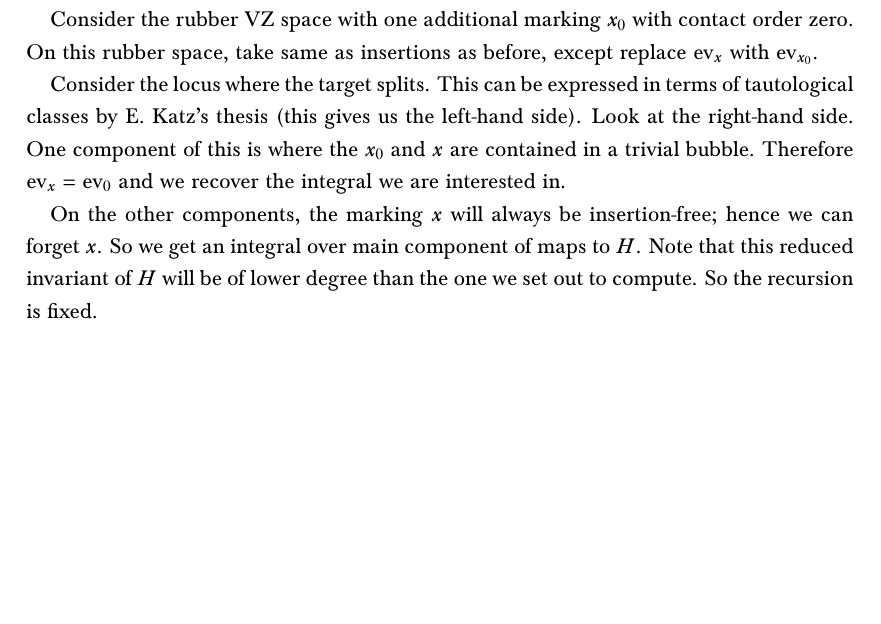
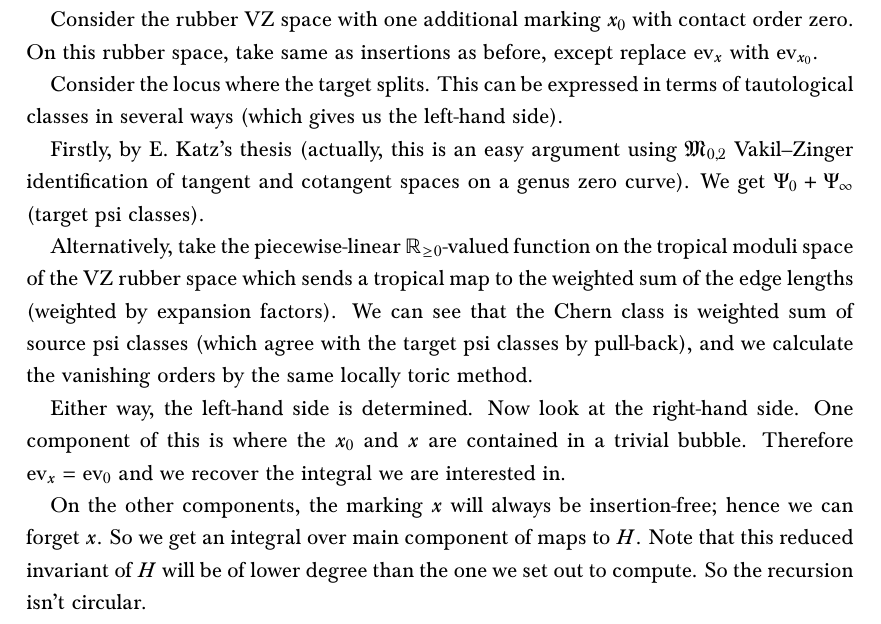
Before and after one commit to navidnabijou/Genus-One-Relative-Radially-Aligned-Maps, a LaTeX paper (GenusOneRelativeMaps.tex): part of page 30 of 39, cut so that both start at the same text, the shorter picture padded with empty space. Compiled offline with pdfLaTeX.

Commit message:
More on tropical line bundle approach to VZ rubber recursion

```diff
--- a/GenusOneRelativeMaps.tex
+++ b/GenusOneRelativeMaps.tex
@@ -951,9 +951,15 @@ Suppose therefore that every relative marking has insertions. At least one of th
 
 Consider the rubber VZ space with one additional marking $x_0$ with contact order zero. On this rubber space, take same as insertions as before, except replace $\ev_x$ with $\ev_{x_0}$.
 
-Consider the locus where the target splits. This can be expressed in terms of tautological classes by E. Katz's thesis (this gives us the left-hand side). Look at the right-hand side. One component of this is where the $x_0$ and $x$ are contained in a trivial bubble. Therefore $\ev_x = \ev_0$ and we recover the integral we are interested in.
+Consider the locus where the target splits. This can be expressed in terms of tautological classes in several ways (which gives us the left-hand side).
 
-On the other components, the marking $x$ will always be insertion-free; hence we can forget $x$. So we get an integral over main component of maps to $H$. Note that this reduced invariant of $H$ will be of lower degree than the one we set out to compute. So the recursion is fixed.
+Firstly, by E. Katz's thesis (actually, this is an easy argument using $\MM_{0,2}$ Vakil--Zinger identification of tangent and cotangent spaces on a genus zero curve). We get $\Psi_0 + \Psi_\infty$ (target psi classes).
+
+Alternatively, take the piecewise-linear $\RR_{\geq 0}$-valued function on the tropical moduli space of the VZ rubber space which sends a tropical map to the weighted sum of the edge lengths (weighted by expansion factors). We can see that the Chern class is weighted sum of source psi classes (which agree with the target psi classes by pull-back), and we calculate the vanishing orders by the same locally toric method.
+
+Either way, the left-hand side is determined. Now look at the right-hand side. One component of this is where the $x_0$ and $x$ are contained in a trivial bubble. Therefore $\ev_x = \ev_0$ and we recover the integral we are interested in.
+
+On the other components, the marking $x$ will always be insertion-free; hence we can forget $x$. So we get an integral over main component of maps to $H$. Note that this reduced invariant of $H$ will be of lower degree than the one we set out to compute. So the recursion isn't circular.
 \newpage
 
 On the other hand, when there is a contracted elliptic subcurve - and it will be contracted into the hyperplane, because otherwise it wouldn't be generic, by density of the nice locus in $\VZ_{1,\alpha^\prime}(\PP^N|H,d^\prime)$ - the picture becomes more complicated due to the alignment. The combs may break. We label these loci $\mathcal{Y}_C^0$.
```
Also changed, not shown: GenusOneRelativeMaps.pdf.
